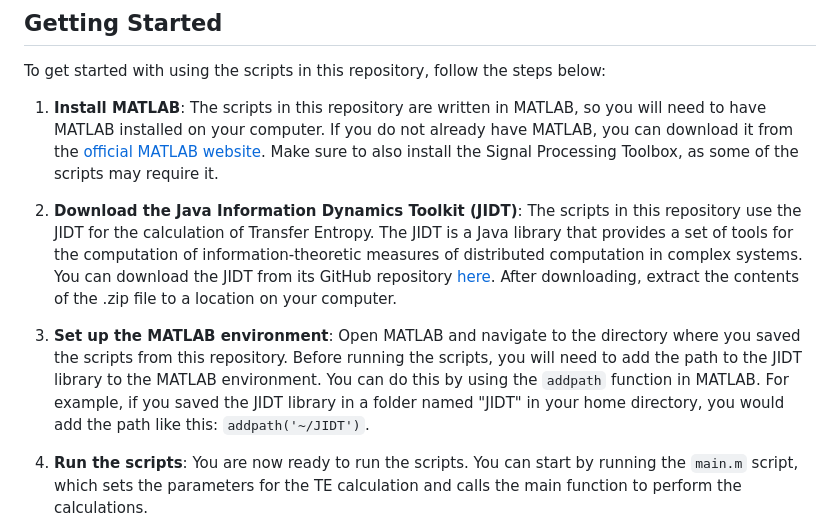
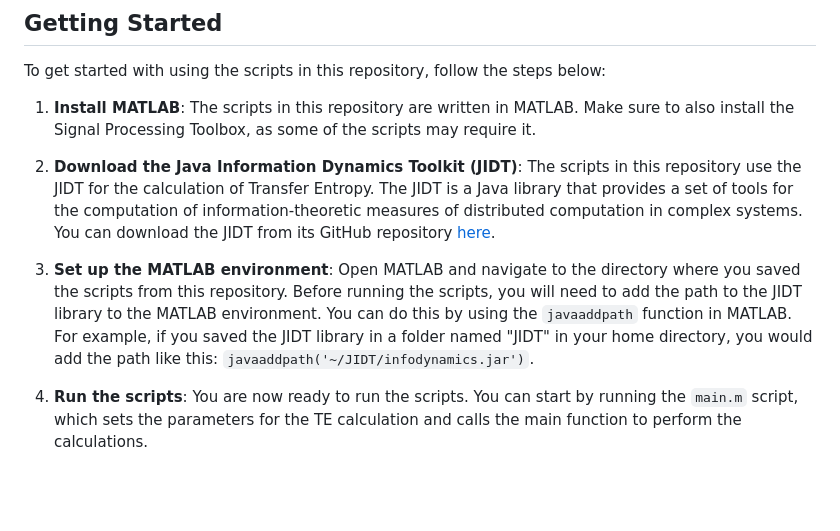
Before and after one commit to KTH-FlowAI/causality-urban-flows, a Markdown page: README.md, the part around the change. GitHub-like rendering; blank space fills up the shorter version.

```diff
--- a/README.md
+++ b/README.md
@@ -14,11 +14,11 @@ Watch the video below for a brief introduction to the project:
 
 To get started with using the scripts in this repository, follow the steps below:
 
-1. **Install MATLAB**: The scripts in this repository are written in MATLAB, so you will need to have MATLAB installed on your computer. If you do not already have MATLAB, you can download it from the [official MATLAB website](https://www.mathworks.com/products/matlab.html). Make sure to also install the Signal Processing Toolbox, as some of the scripts may require it.
+1. **Install MATLAB**: The scripts in this repository are written in MATLAB. Make sure to also install the Signal Processing Toolbox, as some of the scripts may require it.
 
-2. **Download the Java Information Dynamics Toolkit (JIDT)**: The scripts in this repository use the JIDT for the calculation of Transfer Entropy. The JIDT is a Java library that provides a set of tools for the computation of information-theoretic measures of distributed computation in complex systems. You can download the JIDT from its GitHub repository [here](https://github.com/jlizier/jidt/). After downloading, extract the contents of the .zip file to a location on your computer.
+2. **Download the Java Information Dynamics Toolkit (JIDT)**: The scripts in this repository use the JIDT for the calculation of Transfer Entropy. The JIDT is a Java library that provides a set of tools for the computation of information-theoretic measures of distributed computation in complex systems. You can download the JIDT from its GitHub repository [here](https://github.com/jlizier/jidt/).
 
-3. **Set up the MATLAB environment**: Open MATLAB and navigate to the directory where you saved the scripts from this repository. Before running the scripts, you will need to add the path to the JIDT library to the MATLAB environment. You can do this by using the `addpath` function in MATLAB. For example, if you saved the JIDT library in a folder named "JIDT" in your home directory, you would add the path like this: `addpath('~/JIDT')`.
+3. **Set up the MATLAB environment**: Open MATLAB and navigate to the directory where you saved the scripts from this repository. Before running the scripts, you will need to add the path to the JIDT library to the MATLAB environment. You can do this by using the `javaaddpath` function in MATLAB. For example, if you saved the JIDT library in a folder named "JIDT" in your home directory, you would add the path like this: `javaaddpath('~/JIDT/infodynamics.jar')`.
 
 4. **Run the scripts**: You are now ready to run the scripts. You can start by running the `main.m` script, which sets the parameters for the TE calculation and calls the main function to perform the calculations.
 
```
